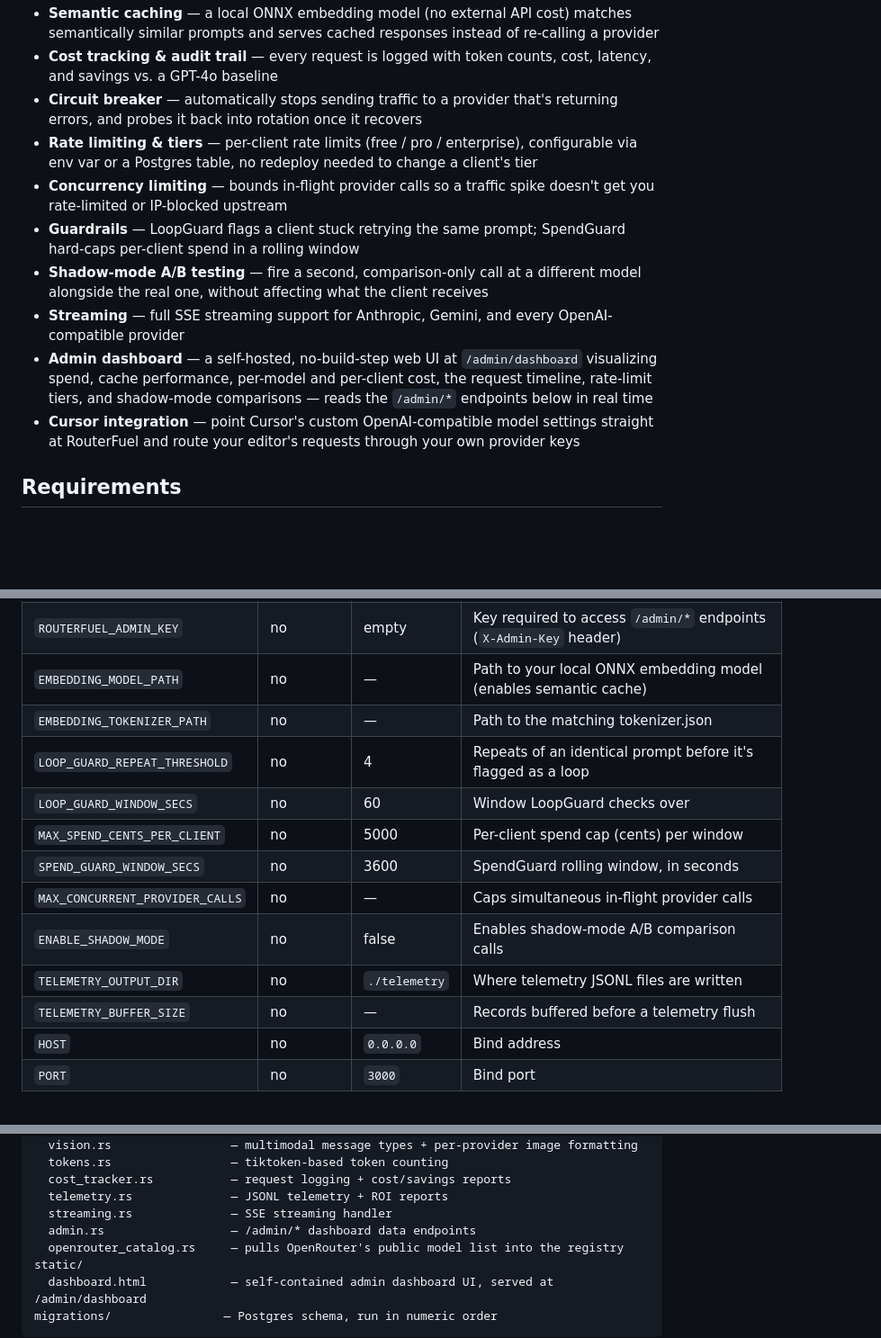
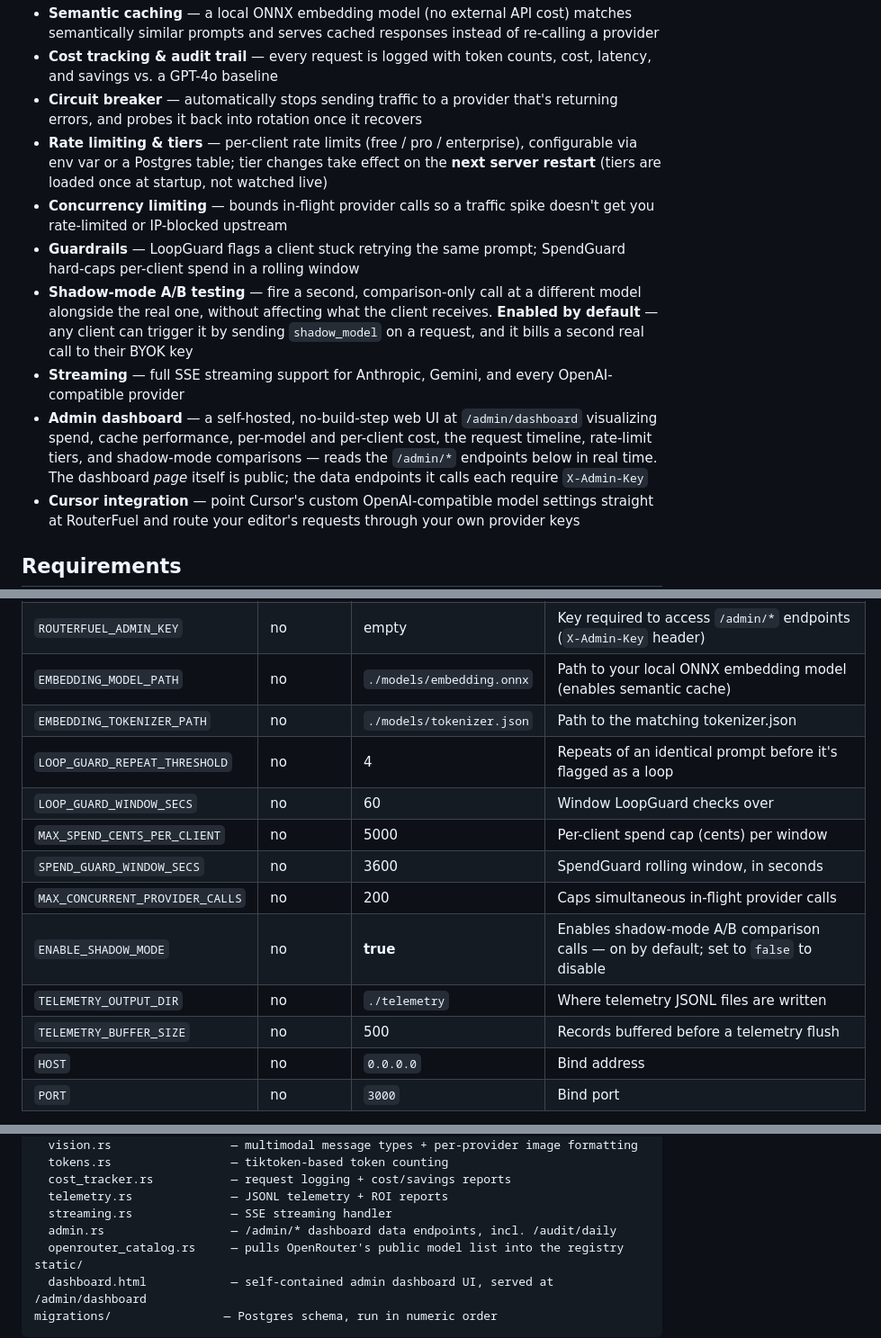
Before and after one commit to uaz5/Routefuel2, a Markdown page: README.md, 3 parts joined by grey strips. Shown at 90% size. Drawn GitHub-style; blank space fills up the shorter version.

Commit message:
Update README with configuration changes and clarifications
Updated default values for embedding model and tokenizer paths, enabled shadow mode by default, and clarified rate limiting tier changes.

```diff
--- a/README.md
+++ b/README.md
@@ -14,12 +14,12 @@ RouterFuel never holds a billable key of its own. Every request is billed to *yo
 - **Semantic caching** — a local ONNX embedding model (no external API cost) matches semantically similar prompts and serves cached responses instead of re-calling a provider
 - **Cost tracking & audit trail** — every request is logged with token counts, cost, latency, and savings vs. a GPT-4o baseline
 - **Circuit breaker** — automatically stops sending traffic to a provider that's returning errors, and probes it back into rotation once it recovers
-- **Rate limiting & tiers** — per-client rate limits (free / pro / enterprise), configurable via env var or a Postgres table, no redeploy needed to change a client's tier
+- **Rate limiting & tiers** — per-client rate limits (free / pro / enterprise), configurable via env var or a Postgres table; tier changes take effect on the **next server restart** (tiers are loaded once at startup, not watched live)
 - **Concurrency limiting** — bounds in-flight provider calls so a traffic spike doesn't get you rate-limited or IP-blocked upstream
 - **Guardrails** — LoopGuard flags a client stuck retrying the same prompt; SpendGuard hard-caps per-client spend in a rolling window
-- **Shadow-mode A/B testing** — fire a second, comparison-only call at a different model alongside the real one, without affecting what the client receives
+- **Shadow-mode A/B testing** — fire a second, comparison-only call at a different model alongside the real one, without affecting what the client receives. **Enabled by default** — any client can trigger it by sending `shadow_model` on a request, and it bills a second real call to their BYOK key
 - **Streaming** — full SSE streaming support for Anthropic, Gemini, and every OpenAI-compatible provider
-- **Admin dashboard** — a self-hosted, no-build-step web UI at `/admin/dashboard` visualizing spend, cache performance, per-model and per-client cost, the request timeline, rate-limit tiers, and shadow-mode comparisons — reads the `/admin/*` endpoints below in real time
+- **Admin dashboard** — a self-hosted, no-build-step web UI at `/admin/dashboard` visualizing spend, cache performance, per-model and per-client cost, the request timeline, rate-limit tiers, and shadow-mode comparisons — reads the `/admin/*` endpoints below in real time. The dashboard *page* itself is public; the data endpoints it calls each require `X-Admin-Key`
 - **Cursor integration** — point Cursor's custom OpenAI-compatible model settings straight at RouterFuel and route your editor's requests through your own provider keys
 
 ## Requirements
@@ -56,16 +56,16 @@ Migrations run automatically on startup too, via `sqlx::migrate!` in `main.rs`.
 | `ROUTERFUEL_API_KEYS`           | no       | empty         | Client API keys, format `sha256hex:ClientName,sha256hex:ClientName` |
 | `ROUTERFUEL_CLIENT_TIERS`       | no       | empty         | Per-client rate tiers, format `raw_key:pro,raw_key:enterprise`      |
 | `ROUTERFUEL_ADMIN_KEY`          | no       | empty         | Key required to access `/admin/*` endpoints (`X-Admin-Key` header)  |
-| `EMBEDDING_MODEL_PATH`          | no       | —             | Path to your local ONNX embedding model (enables semantic cache)    |
-| `EMBEDDING_TOKENIZER_PATH`      | no       | —             | Path to the matching tokenizer.json                                 |
+| `EMBEDDING_MODEL_PATH`          | no       | `./models/embedding.onnx` | Path to your local ONNX embedding model (enables semantic cache) |
+| `EMBEDDING_TOKENIZER_PATH`      | no       | `./models/tokenizer.json` | Path to the matching tokenizer.json                       |
 | `LOOP_GUARD_REPEAT_THRESHOLD`   | no       | 4             | Repeats of an identical prompt before it's flagged as a loop        |
 | `LOOP_GUARD_WINDOW_SECS`        | no       | 60            | Window LoopGuard checks over                                        |
 | `MAX_SPEND_CENTS_PER_CLIENT`    | no       | 5000          | Per-client spend cap (cents) per window                             |
 | `SPEND_GUARD_WINDOW_SECS`       | no       | 3600          | SpendGuard rolling window, in seconds                               |
-| `MAX_CONCURRENT_PROVIDER_CALLS` | no       | —             | Caps simultaneous in-flight provider calls                          |
-| `ENABLE_SHADOW_MODE`            | no       | false         | Enables shadow-mode A/B comparison calls                            |
+| `MAX_CONCURRENT_PROVIDER_CALLS` | no       | 200           | Caps simultaneous in-flight provider calls                          |
+| `ENABLE_SHADOW_MODE`            | no       | **true**      | Enables shadow-mode A/B comparison calls — on by default; set to `false` to disable |
 | `TELEMETRY_OUTPUT_DIR`          | no       | `./telemetry` | Where telemetry JSONL files are written                             |
-| `TELEMETRY_BUFFER_SIZE`         | no       | —             | Records buffered before a telemetry flush                           |
+| `TELEMETRY_BUFFER_SIZE`         | no       | 500           | Records buffered before a telemetry flush                           |
 | `HOST`                          | no       | `0.0.0.0`     | Bind address                                                        |
 | `PORT`                          | no       | `3000`        | Bind port                                                           |
 
@@ -105,7 +105,7 @@ src/
   cost_tracker.rs           — request logging + cost/savings reports
   telemetry.rs              — JSONL telemetry + ROI reports
   streaming.rs              — SSE streaming handler
-  admin.rs                  — /admin/* dashboard data endpoints
+  admin.rs                  — /admin/* dashboard data endpoints, incl. /audit/daily
   openrouter_catalog.rs     — pulls OpenRouter's public model list into the registry
 static/
   dashboard.html            — self-contained admin dashboard UI, served at /admin/dashboard
```
